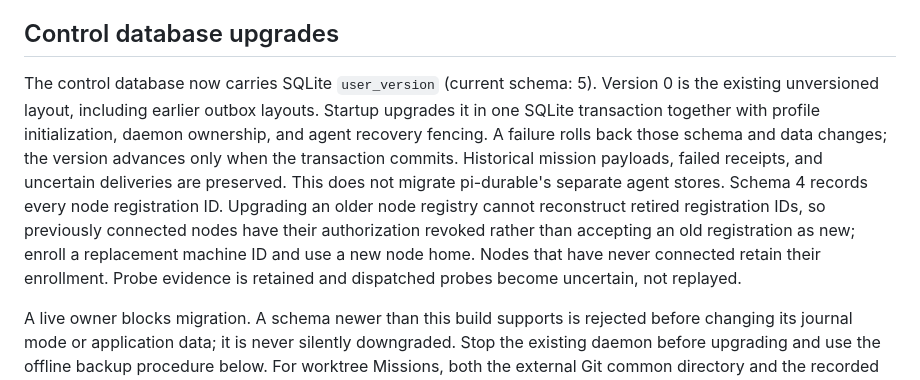
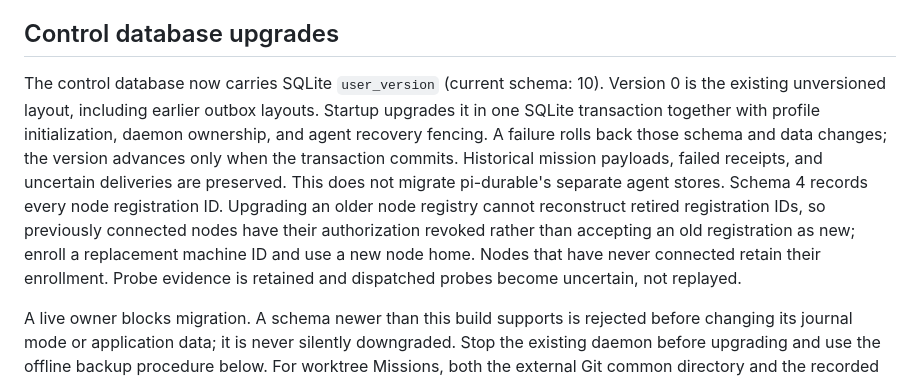
Before and after one commit to aa2246740/pi-durable-mission-control, a Markdown page: README.md, the part around the change. Rendered like a GitHub page.

Commit message:
docs: state the current control schema version
The README still reported schema 5 while the code writes CONTROL_SCHEMA_VERSION 10.

Co-Authored-By: Claude Opus 5.5 <noreply@anthropic.com>

```diff
--- a/README.md
+++ b/README.md
@@ -94,7 +94,7 @@ A worktree Mission also needs exactly one separately owned integration task with
 
 ## Control database upgrades
 
-The control database now carries SQLite `user_version` (current schema: 5). Version 0 is the existing unversioned layout, including earlier outbox layouts. Startup upgrades it in one SQLite transaction together with profile initialization, daemon ownership, and agent recovery fencing. A failure rolls back those schema and data changes; the version advances only when the transaction commits. Historical mission payloads, failed receipts, and uncertain deliveries are preserved. This does not migrate pi-durable's separate agent stores. Schema 4 records every node registration ID. Upgrading an older node registry cannot reconstruct retired registration IDs, so previously connected nodes have their authorization revoked rather than accepting an old registration as new; enroll a replacement machine ID and use a new node home. Nodes that have never connected retain their enrollment. Probe evidence is retained and dispatched probes become uncertain, not replayed.
+The control database now carries SQLite `user_version` (current schema: 10). Version 0 is the existing unversioned layout, including earlier outbox layouts. Startup upgrades it in one SQLite transaction together with profile initialization, daemon ownership, and agent recovery fencing. A failure rolls back those schema and data changes; the version advances only when the transaction commits. Historical mission payloads, failed receipts, and uncertain deliveries are preserved. This does not migrate pi-durable's separate agent stores. Schema 4 records every node registration ID. Upgrading an older node registry cannot reconstruct retired registration IDs, so previously connected nodes have their authorization revoked rather than accepting an old registration as new; enroll a replacement machine ID and use a new node home. Nodes that have never connected retain their enrollment. Probe evidence is retained and dispatched probes become uncertain, not replayed.
 
 A live owner blocks migration. A schema newer than this build supports is rejected before changing its journal mode or application data; it is never silently downgraded. Stop the existing daemon before upgrading and use the offline backup procedure below. For worktree Missions, both the external Git common directory and the recorded paths matter.
 
```
